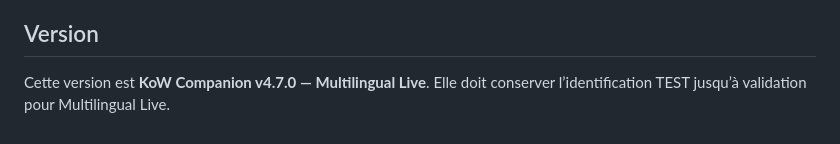
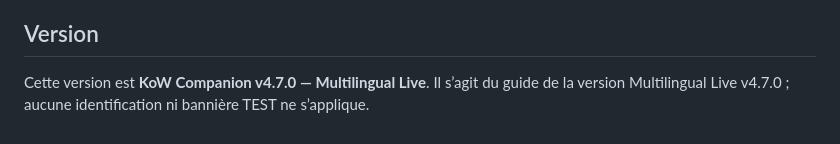
Before and after one commit to rogerangliss-byte/KoW-Companion-Multilingual, a Markdown page: USER-GUIDE-fr.md, the part around the change. GitHub-like rendering.

Commit message:
Correct translated guide Live status

```diff
--- a/USER-GUIDE-fr.md
+++ b/USER-GUIDE-fr.md
@@ -60,4 +60,4 @@ Choisissez English, Français, Deutsch ou Italiano. Le choix de langue est enreg
 Le contrôle multilingue v4.7.0 vérifie l’interface rendue et le Guide utilisateur dans la langue sélectionnée. ORV, SRV, XP, MAX, TEST, les noms d’Officiers et les termes de jeu explicitement conservés ne sont pas considérés comme des erreurs de traduction.
 
 ## Version
-Cette version est **KoW Companion v4.7.0 — Multilingual Live**. Elle doit conserver l’identification TEST jusqu’à validation pour Multilingual Live.
+Cette version est **KoW Companion v4.7.0 — Multilingual Live**. Il s’agit du guide de la version Multilingual Live v4.7.0 ; aucune identification ni bannière TEST ne s’applique.
```
